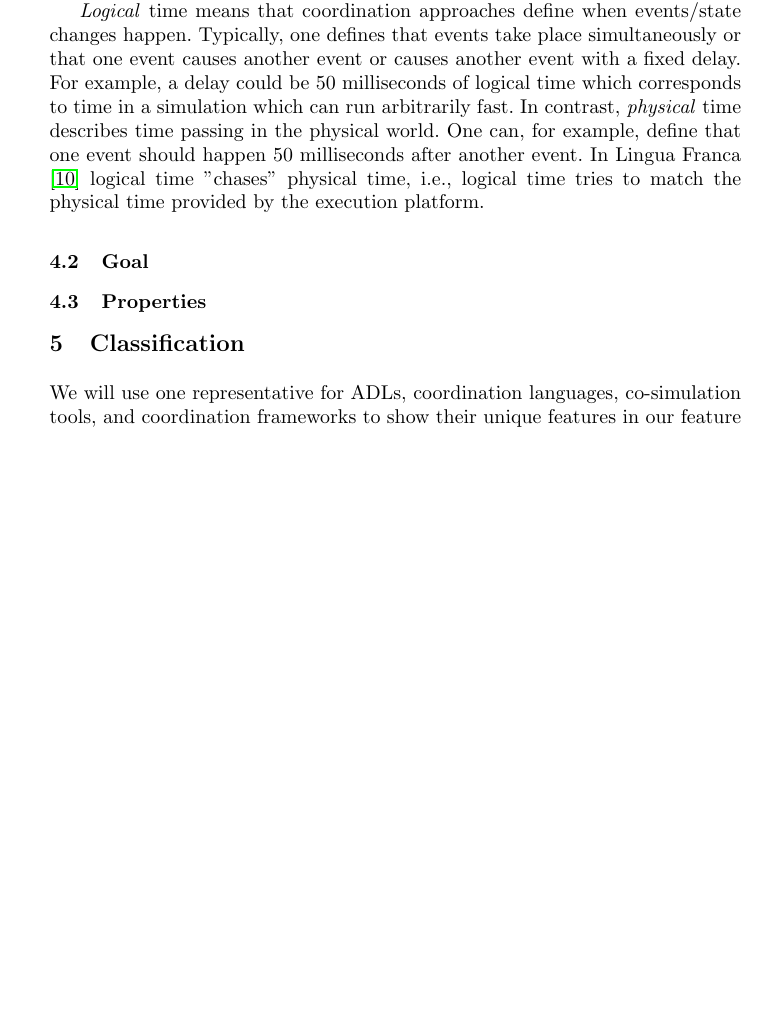
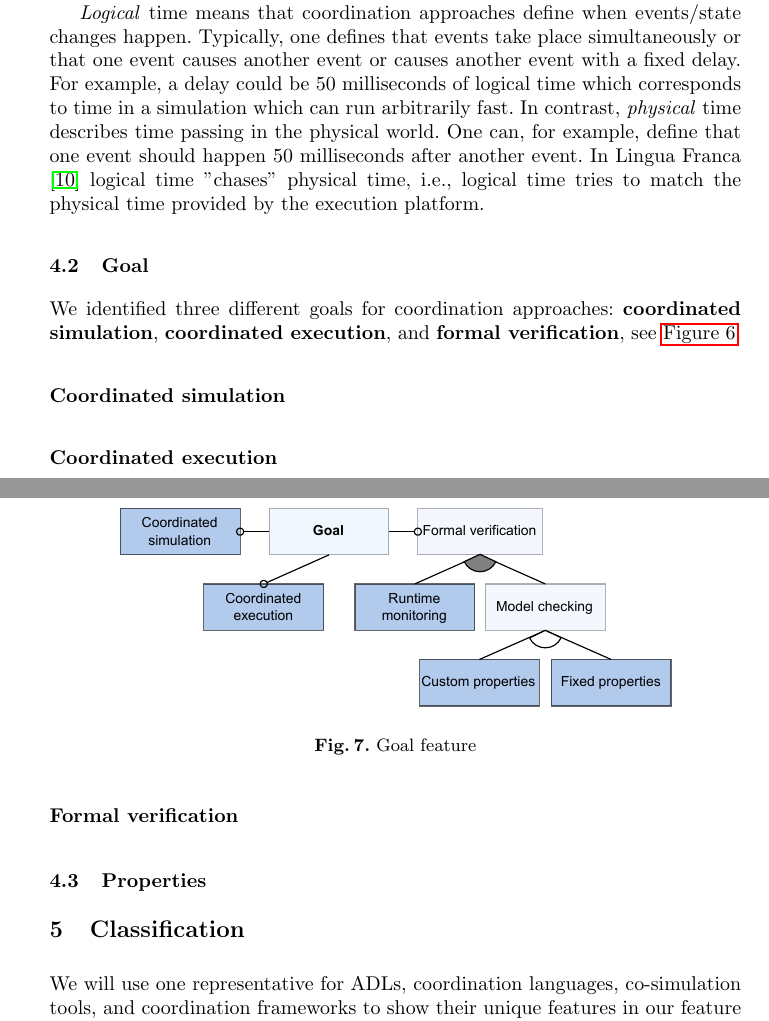
Before and after one commit to timKraeuter/Coordination-2024, a LaTeX paper (main.tex): part of page 7 of 10 before the commit and two parts of pages 7 and 8 of 11 after it, the two joined at a grey line, cut so that both start at the same text, the shorter picture padded with empty space. Compiled offline with pdfLaTeX.

Commit message:
Goal feature figure

```diff
--- a/main.tex
+++ b/main.tex
@@ -325,10 +325,25 @@ For example, a delay could be 50 milliseconds of logical time which corresponds
 In contrast, \textit{physical} time describes time passing in the physical world.
 One can, for example, define that one event should happen 50 milliseconds after another event.
 In Lingua Franca \cite{lohstrohReactorsDeterministicModel2020} logical time "chases" physical time, i.e., logical time tries to match the physical time provided by the execution platform.
-% Logical time however lacks behind physical time.
+% Logical time however always lacks behind physical time.
 
 
-\subsection{Goal}
+\subsection{Goal} % Or even call it motivation
+We identified three different goals for coordination approaches: \textbf{coordinated simulation}, \textbf{coordinated execution}, and \textbf{formal verification}, see \autoref{fig:coordinationFeature}.
+
+\begin{figure}[ht]
+	\centering
+	\includegraphics[width=0.8\textwidth]{images/goal_feature}
+	\caption{Goal feature}
+	\label{fig:goalFeature}
+\end{figure}
+
+\subsubsection{Coordinated simulation}
+
+\subsubsection{Coordinated execution}
+
+\subsubsection{Formal verification}
+
 \subsection{Properties}
 
 \section{Classification} \label{sec:classifications}
```
Also changed, not shown: images/goal_feature.pdf (added), images/root.pdf.
